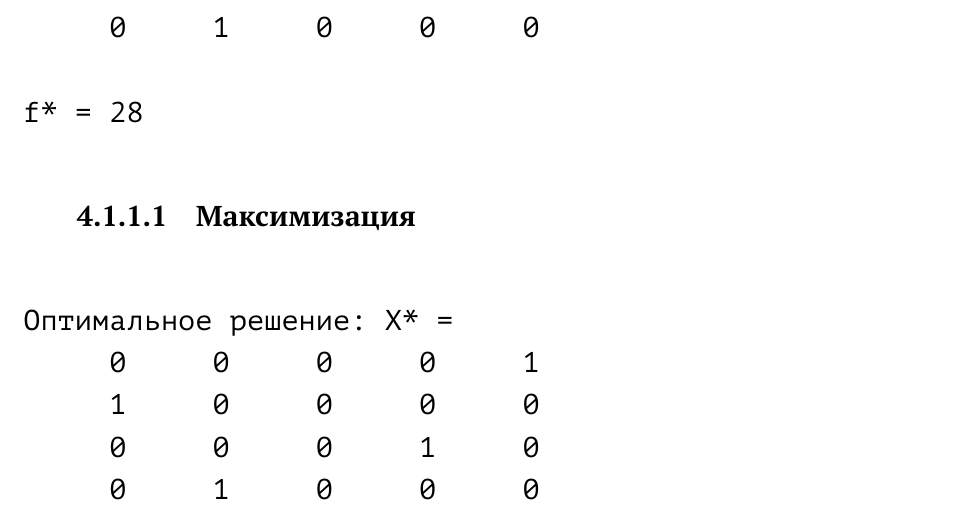
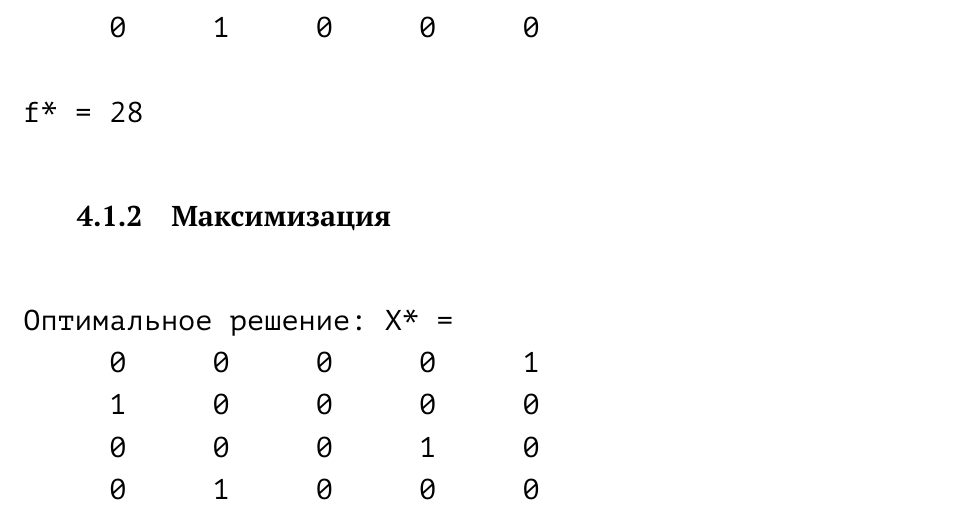
Before and after one commit to wcdbmv/MC, a LaTeX document (lab01/docs/report.tex, which reads lab01/docs/40-research.tex): part of page 9 of 9, cut so that both start at the same text. Compiled offline with pdfLaTeX.

Commit message:
Some fixes

```diff
--- a/lab01/docs/40-research.tex
+++ b/lab01/docs/40-research.tex
@@ -27,7 +27,7 @@
 	f* = 28
 \end{verbatim}
 
-\subsubsection{Максимизация}
+\subsection{Максимизация}
 
 \begin{verbatim}
 	Оптимальное решение: X* =
```
Also changed, not shown: 1 other file.
